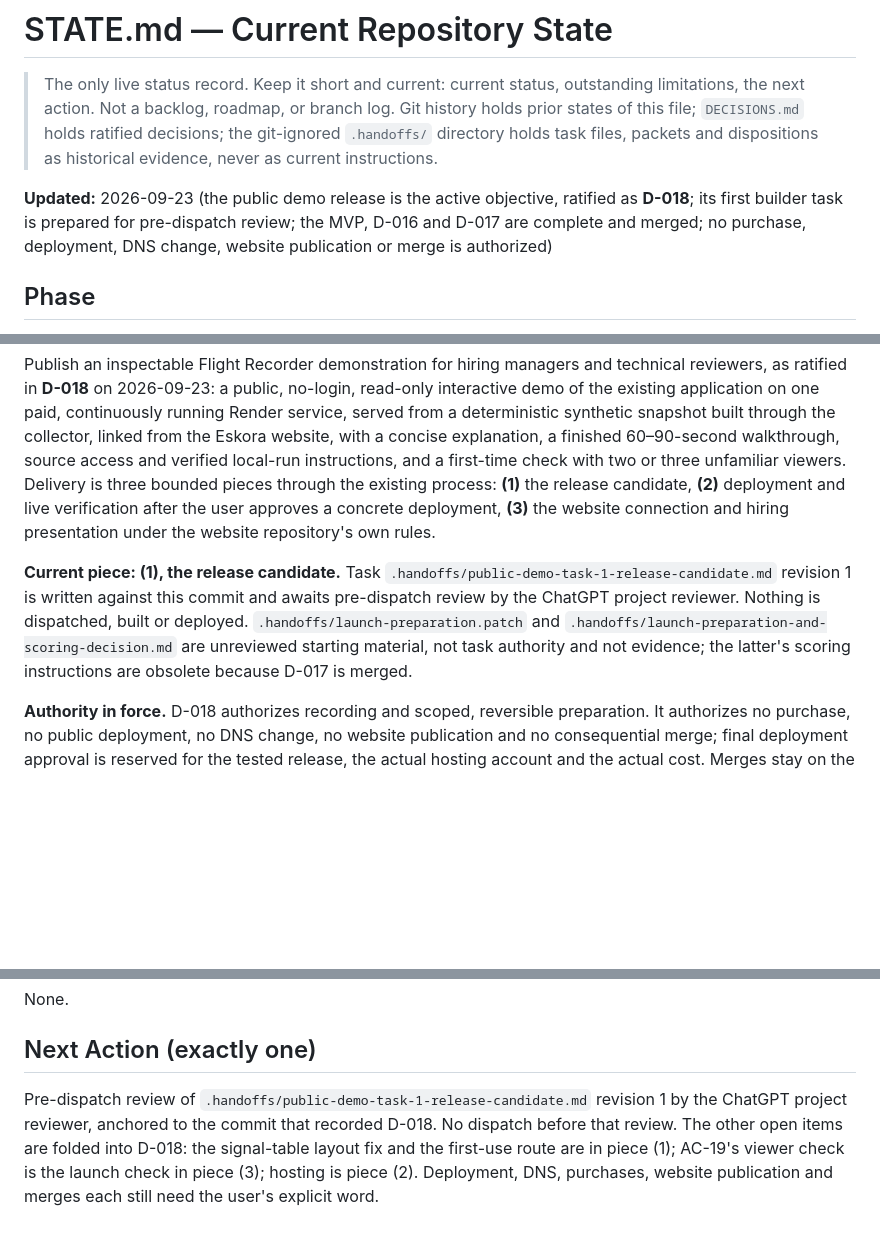
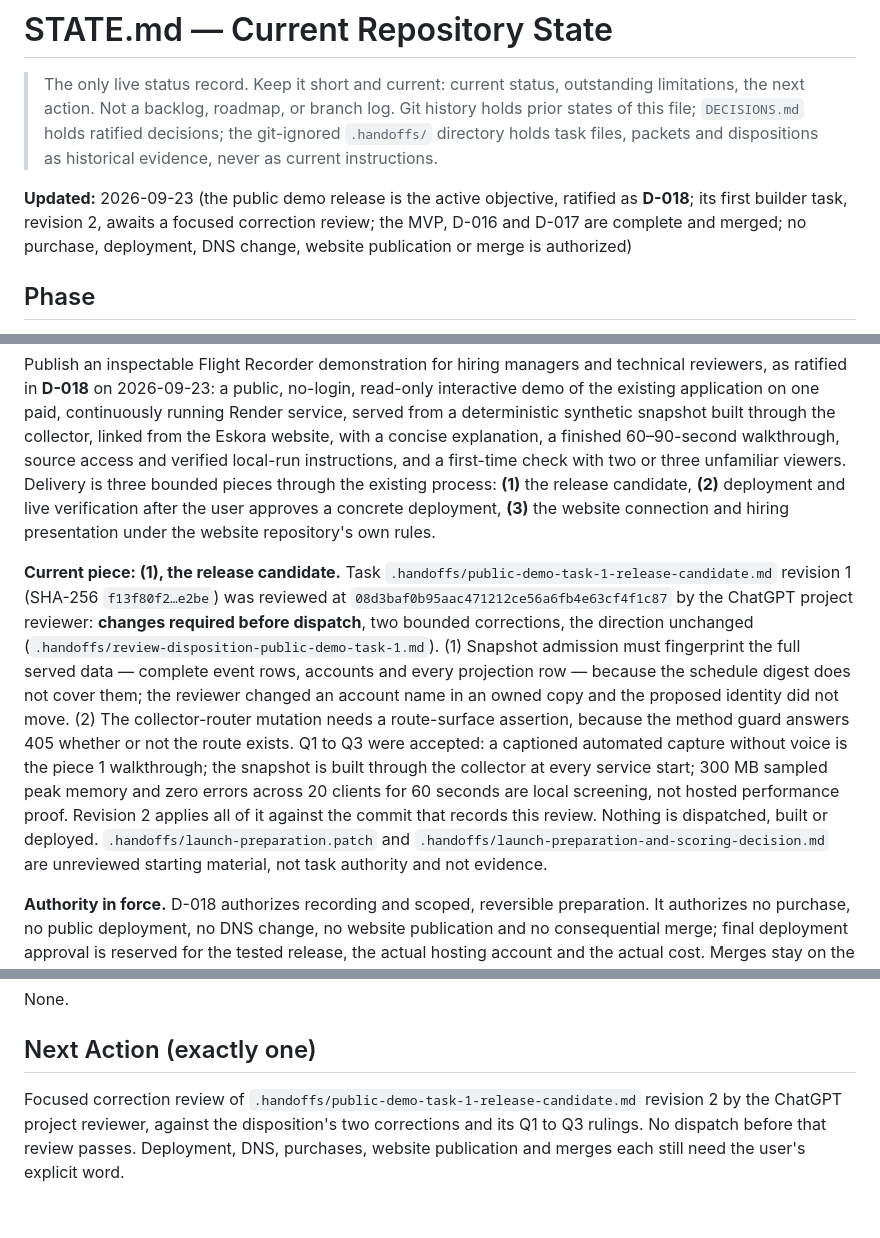
Before and after one commit to e-skora/flight-recorder, a Markdown page: STATE.md, 3 parts joined by grey strips. Rendered like a GitHub page; blank space fills up the shorter version.

Commit message:
STATE: record the public-demo task 1 pre-dispatch review; revision 2 awaits focused review

```diff
--- a/STATE.md
+++ b/STATE.md
@@ -2,7 +2,7 @@
 
 > The only live status record. Keep it short and current: current status, outstanding limitations, the next action. Not a backlog, roadmap, or branch log. Git history holds prior states of this file; `DECISIONS.md` holds ratified decisions; the git-ignored `.handoffs/` directory holds task files, packets and dispositions as historical evidence, never as current instructions.
 
-**Updated:** 2026-09-23 (the public demo release is the active objective, ratified as **D-018**; its first builder task is prepared for pre-dispatch review; the MVP, D-016 and D-017 are complete and merged; no purchase, deployment, DNS change, website publication or merge is authorized)
+**Updated:** 2026-09-23 (the public demo release is the active objective, ratified as **D-018**; its first builder task, revision 2, awaits a focused correction review; the MVP, D-016 and D-017 are complete and merged; no purchase, deployment, DNS change, website publication or merge is authorized)
 
 ## Phase
 
@@ -12,7 +12,7 @@
 
 Publish an inspectable Flight Recorder demonstration for hiring managers and technical reviewers, as ratified in **D-018** on 2026-09-23: a public, no-login, read-only interactive demo of the existing application on one paid, continuously running Render service, served from a deterministic synthetic snapshot built through the collector, linked from the Eskora website, with a concise explanation, a finished 60–90-second walkthrough, source access and verified local-run instructions, and a first-time check with two or three unfamiliar viewers. Delivery is three bounded pieces through the existing process: **(1)** the release candidate, **(2)** deployment and live verification after the user approves a concrete deployment, **(3)** the website connection and hiring presentation under the website repository's own rules.
 
-**Current piece: (1), the release candidate.** Task `.handoffs/public-demo-task-1-release-candidate.md` revision 1 is written against this commit and awaits pre-dispatch review by the ChatGPT project reviewer. Nothing is dispatched, built or deployed. `.handoffs/launch-preparation.patch` and `.handoffs/launch-preparation-and-scoring-decision.md` are unreviewed starting material, not task authority and not evidence; the latter's scoring instructions are obsolete because D-017 is merged.
+**Current piece: (1), the release candidate.** Task `.handoffs/public-demo-task-1-release-candidate.md` revision 1 (SHA-256 `f13f80f2…e2be`) was reviewed at `08d3baf0b95aac471212ce56a6fb4e63cf4f1c87` by the ChatGPT project reviewer: **changes required before dispatch**, two bounded corrections, the direction unchanged (`.handoffs/review-disposition-public-demo-task-1.md`). (1) Snapshot admission must fingerprint the full served data — complete event rows, accounts and every projection row — because the schedule digest does not cover them; the reviewer changed an account name in an owned copy and the proposed identity did not move. (2) The collector-router mutation needs a route-surface assertion, because the method guard answers 405 whether or not the route exists. Q1 to Q3 were accepted: a captioned automated capture without voice is the piece 1 walkthrough; the snapshot is built through the collector at every service start; 300 MB sampled peak memory and zero errors across 20 clients for 60 seconds are local screening, not hosted performance proof. Revision 2 applies all of it against the commit that records this review. Nothing is dispatched, built or deployed. `.handoffs/launch-preparation.patch` and `.handoffs/launch-preparation-and-scoring-decision.md` are unreviewed starting material, not task authority and not evidence.
 
 **Authority in force.** D-018 authorizes recording and scoped, reversible preparation. It authorizes no purchase, no public deployment, no DNS change, no website publication and no consequential merge; final deployment approval is reserved for the tested release, the actual hosting account and the actual cost. Merges stay on the user's explicit word.
 
@@ -66,4 +66,4 @@ None.
 
 ## Next Action (exactly one)
 
-Pre-dispatch review of `.handoffs/public-demo-task-1-release-candidate.md` revision 1 by the ChatGPT project reviewer, anchored to the commit that recorded D-018. No dispatch before that review. The other open items are folded into D-018: the signal-table layout fix and the first-use route are in piece (1); AC-19's viewer check is the launch check in piece (3); hosting is piece (2). Deployment, DNS, purchases, website publication and merges each still need the user's explicit word.
+Focused correction review of `.handoffs/public-demo-task-1-release-candidate.md` revision 2 by the ChatGPT project reviewer, against the disposition's two corrections and its Q1 to Q3 rulings. No dispatch before that review passes. Deployment, DNS, purchases, website publication and merges each still need the user's explicit word.
```
